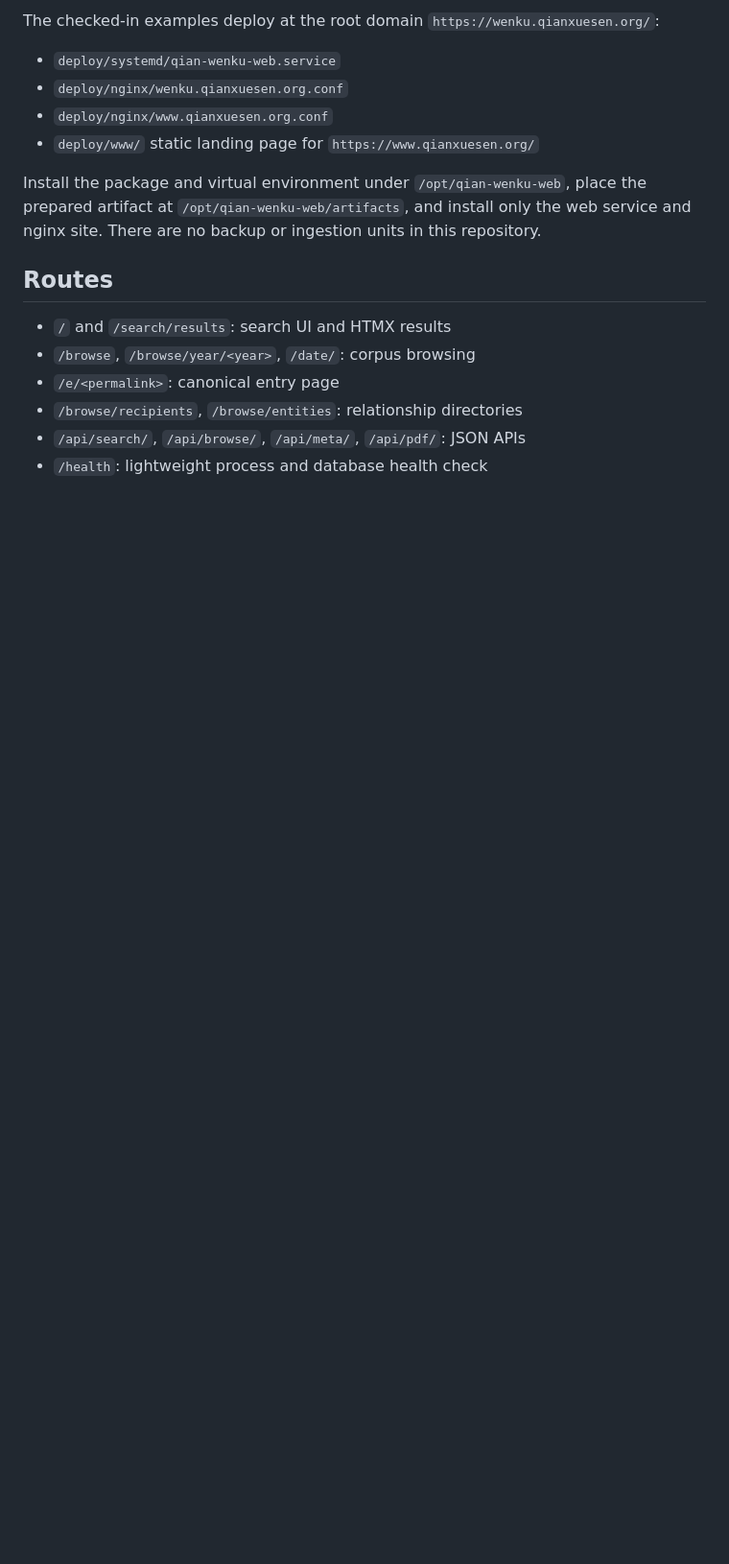
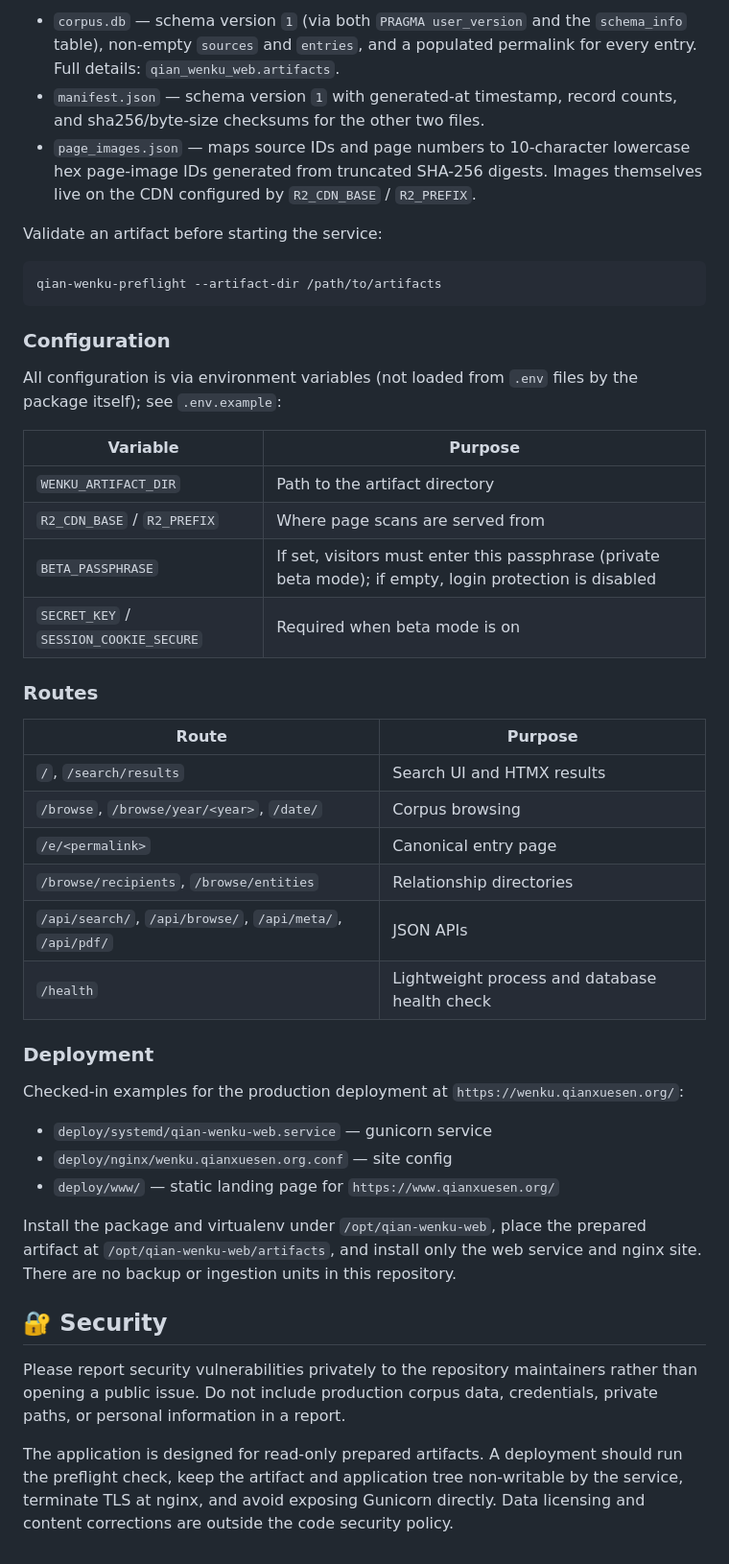
Before and after one commit to tianyuf/qian-wenku-web, a Markdown page: README.md, the part around the change printed below. Shown: that part at 96% size. Drawn GitHub-style; blank space fills up the shorter version.

````diff
--- a/README.md
+++ b/README.md
@@ -68,18 +66,48 @@ For a private beta, set `BETA_PASSPHRASE`, a long random `SECRET_KEY`, and `SESS
 
-The checked-in examples deploy at the root domain `https://wenku.qianxuesen.org/`:
+- `corpus.db` — schema version `1` (via both `PRAGMA user_version` and the `schema_info` table), non-empty `sources` and `entries`, and a populated permalink for every entry. Full details: `qian_wenku_web.artifacts`.
+- `manifest.json` — schema version `1` with generated-at timestamp, record counts, and sha256/byte-size checksums for the other two files.
+- `page_images.json` — maps source IDs and page numbers to 10-character lowercase hex page-image IDs generated from truncated SHA-256 digests. Images themselves live on the CDN configured by `R2_CDN_BASE` / `R2_PREFIX`.
 
-- `deploy/systemd/qian-wenku-web.service`
-- `deploy/nginx/wenku.qianxuesen.org.conf`
-- `deploy/nginx/www.qianxuesen.org.conf`
-- `deploy/www/` static landing page for `https://www.qianxuesen.org/`
+Validate an artifact before starting the service:
 
-Install the package and virtual environment under `/opt/qian-wenku-web`, place the prepared artifact at `/opt/qian-wenku-web/artifacts`, and install only the web service and nginx site. There are no backup or ingestion units in this repository.
+```bash
+qian-wenku-preflight --artifact-dir /path/to/artifacts
+```
 
-## Routes
+### Configuration
 
-- `/` and `/search/results`: search UI and HTMX results
-- `/browse`, `/browse/year/<year>`, `/date/`: corpus browsing
-- `/e/<permalink>`: canonical entry page
-- `/browse/recipients`, `/browse/entities`: relationship directories
-- `/api/search/`, `/api/browse/`, `/api/meta/`, `/api/pdf/`: JSON APIs
-- `/health`: lightweight process and database health check
+All configuration is via environment variables (not loaded from `.env` files by the package itself); see `.env.example`:
+
+| Variable | Purpose |
+|---|---|
+| `WENKU_ARTIFACT_DIR` | Path to the artifact directory |
+| `R2_CDN_BASE` / `R2_PREFIX` | Where page scans are served from |
+| `BETA_PASSPHRASE` | If set, visitors must enter this passphrase (private beta mode); if empty, login protection is disabled |
+| `SECRET_KEY` / `SESSION_COOKIE_SECURE` | Required when beta mode is on |
+
+### Routes
+
+| Route | Purpose |
+|---|---|
+| `/`, `/search/results` | Search UI and HTMX results |
+| `/browse`, `/browse/year/<year>`, `/date/` | Corpus browsing |
+| `/e/<permalink>` | Canonical entry page |
+| `/browse/recipients`, `/browse/entities` | Relationship directories |
+| `/api/search/`, `/api/browse/`, `/api/meta/`, `/api/pdf/` | JSON APIs |
+| `/health` | Lightweight process and database health check |
+
+### Deployment
+
+Checked-in examples for the production deployment at `https://wenku.qianxuesen.org/`:
+
+- `deploy/systemd/qian-wenku-web.service` — gunicorn service
+- `deploy/nginx/wenku.qianxuesen.org.conf` — site config
+- `deploy/www/` — static landing page for `https://www.qianxuesen.org/`
+
+Install the package and virtualenv under `/opt/qian-wenku-web`, place the prepared artifact at `/opt/qian-wenku-web/artifacts`, and install only the web service and nginx site. There are no backup or ingestion units in this repository.
+
+## 🔐 Security
+
+Please report security vulnerabilities privately to the repository maintainers rather than opening a public issue. Do not include production corpus data, credentials, private paths, or personal information in a report.
+
+The application is designed for read-only prepared artifacts. A deployment should run the preflight check, keep the artifact and application tree non-writable by the service, terminate TLS at nginx, and avoid exposing Gunicorn directly. Data licensing and content corrections are outside the code security policy.
````
Also changed, not shown: other parts of README.md (+42 -44 lines), CONTRIBUTING.md (deleted, +0 -12 lines), SECURITY.md (deleted, +0 -11 lines), docs/screenshot.png (added).
